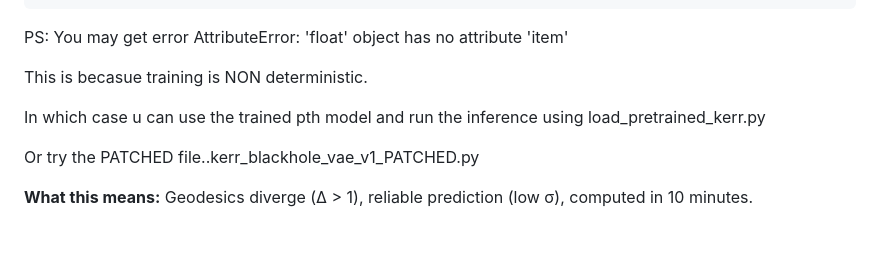
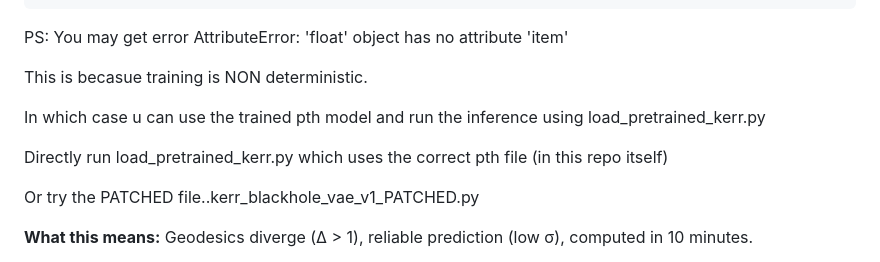
Before and after one commit to RahulModak74/BATTERY_REIMANNIAN_PAPER, a Markdown page: README.md, the part around the change. Rendered like a GitHub page; blank space fills up the shorter version.

```diff
--- a/README.md
+++ b/README.md
@@ -136,6 +136,8 @@ This is becasue training is NON deterministic.
 
 In which case u can use the trained pth model and run the inference using load_pretrained_kerr.py
 
+Directly run load_pretrained_kerr.py which uses the correct pth file  (in this repo itself)
+
 Or try the PATCHED file..kerr_blackhole_vae_v1_PATCHED.py
 
 **What this means:** Geodesics diverge (Δ > 1), reliable prediction (low σ), computed in 10 minutes.
```
